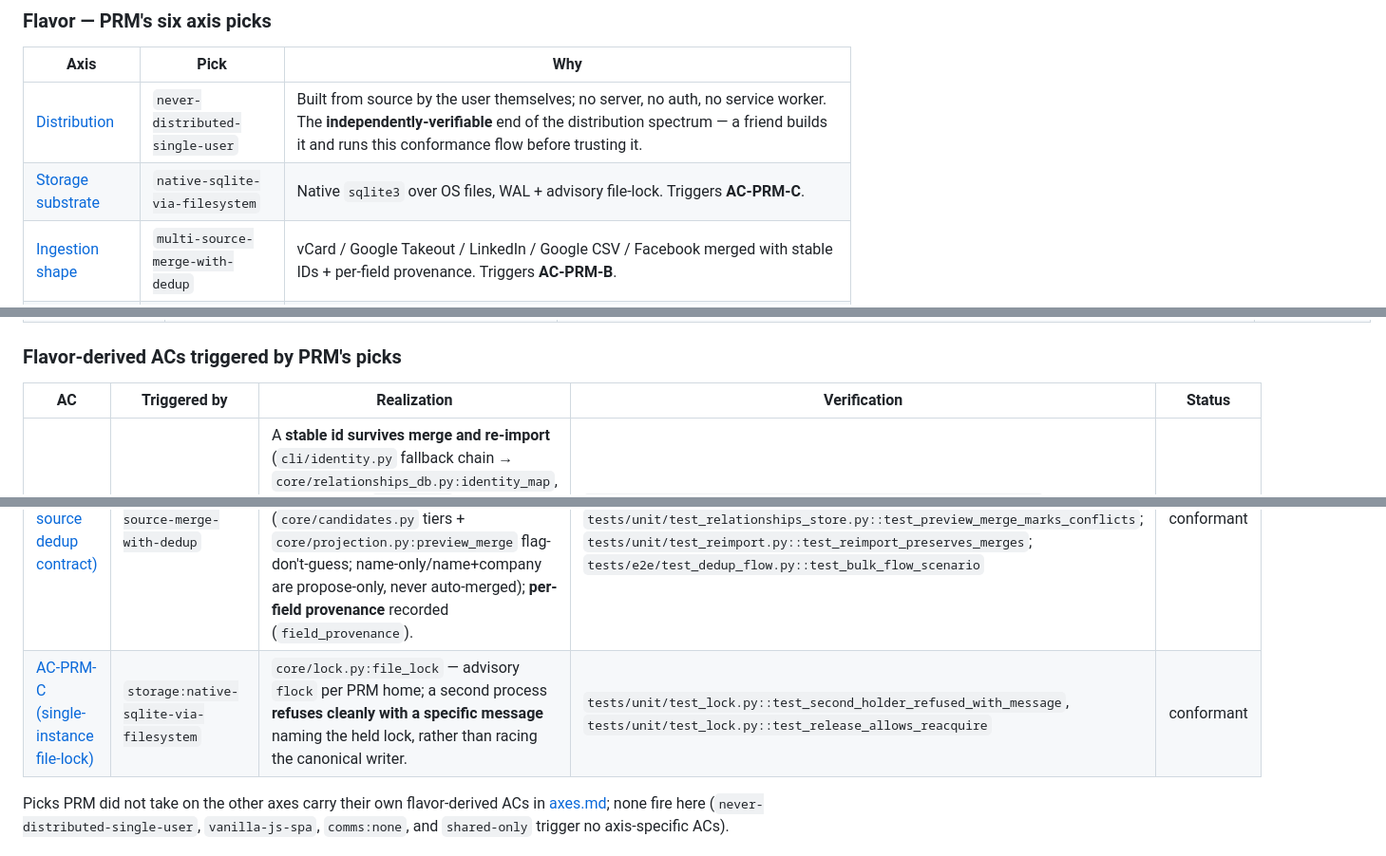
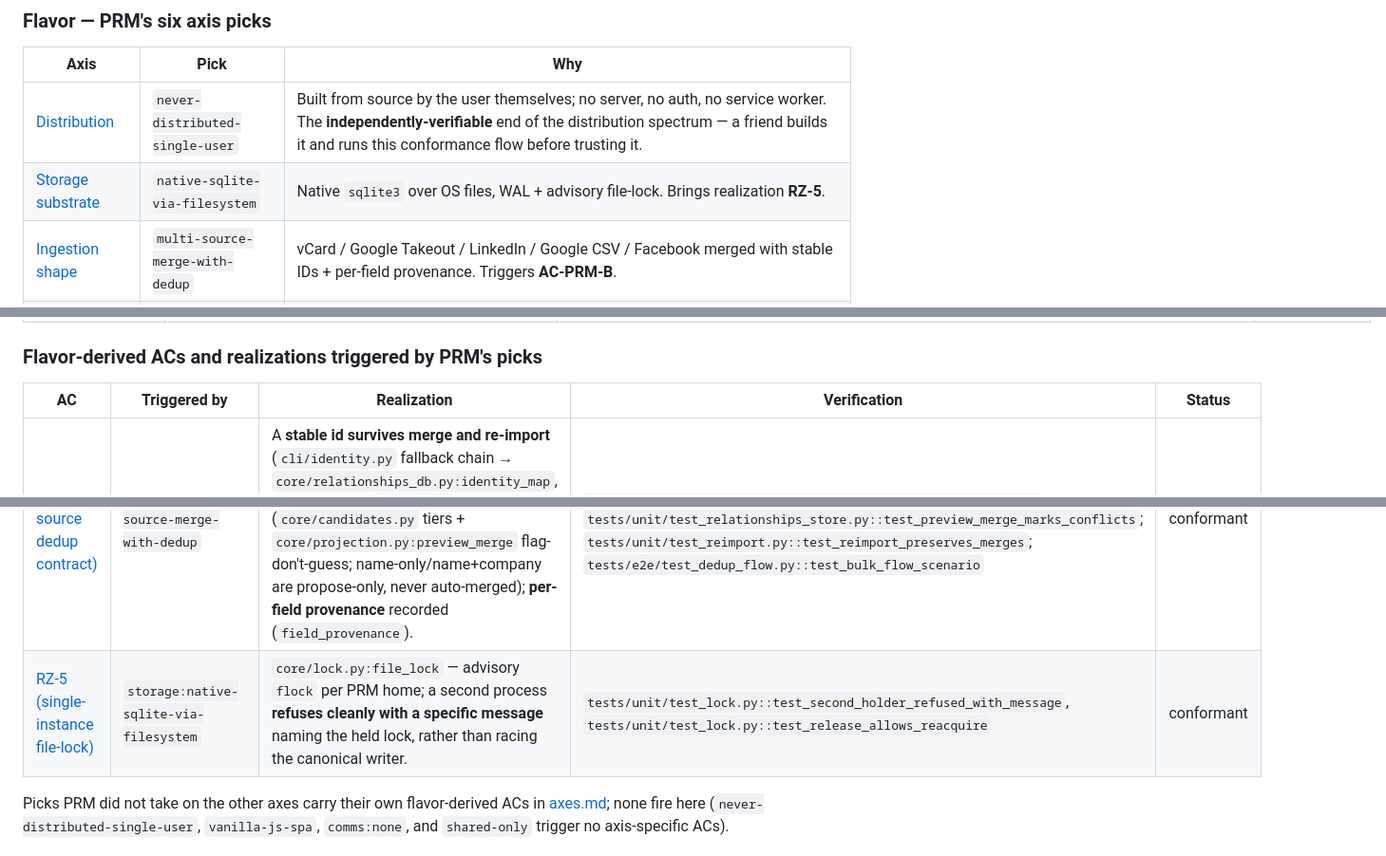
Before and after one commit to richbodo/prm, a Markdown page: docs/Architecture.md, 3 parts joined by grey strips. Shown at 95% size. GitHub-like rendering.

Commit message:
docs(architecture): relabel retired AC-PRM-C -> RZ-5 (single-instance file-lock)
The PNT L1/L2 layering pass retired AC-PRM-C into the RZ-* realization family;
this design's attestation now uses RZ-5 directly instead of the legacy AC-PRM-C
(which only resolved via an axes.md redirect anchor). No conformance change —
same realization, same tests; clarity only. PNT #103.

Co-Authored-By: Claude Opus 4.8 (1M context) <noreply@anthropic.com>

```diff
--- a/docs/Architecture.md
+++ b/docs/Architecture.md
@@ -28,7 +28,7 @@ multi-source dedup contract).
 | Axis | Pick | Why |
 |---|---|---|
 | [Distribution](https://github.com/richbodo/personal_network_toolkit/blob/main/spec/axes.md#distribution) | `never-distributed-single-user` | Built from source by the user themselves; no server, no auth, no service worker. The **independently-verifiable** end of the distribution spectrum — a friend builds it and runs this conformance flow before trusting it. |
-| [Storage substrate](https://github.com/richbodo/personal_network_toolkit/blob/main/spec/axes.md#storage-substrate) | `native-sqlite-via-filesystem` | Native `sqlite3` over OS files, WAL + advisory file-lock. Triggers **AC-PRM-C**. |
+| [Storage substrate](https://github.com/richbodo/personal_network_toolkit/blob/main/spec/axes.md#storage-substrate) | `native-sqlite-via-filesystem` | Native `sqlite3` over OS files, WAL + advisory file-lock. Brings realization **RZ-5**. |
 | [Ingestion shape](https://github.com/richbodo/personal_network_toolkit/blob/main/spec/axes.md#ingestion-shape) | `multi-source-merge-with-dedup` | vCard / Google Takeout / LinkedIn / Google CSV / Facebook merged with stable IDs + per-field provenance. Triggers **AC-PRM-B**. |
 | [Workspace shell](https://github.com/richbodo/personal_network_toolkit/blob/main/spec/axes.md#workspace-shell) | `vanilla-js-spa` | `workspace/` — hand-written JS SPA, no framework/bundler, served by a stdlib `http.server` daemon — **loopback-bound, with a per-process session token + Host/Origin guard** so other local programs can't read contacts through it ([`design-notes/local-daemon-trust-surface.md`](design-notes/local-daemon-trust-surface.md), "Surface 1"). |
 | [Comms transport set](https://github.com/richbodo/personal_network_toolkit/blob/main/spec/axes.md#comms-transport-set) | `none` | v0.1 has no outreach surface (→ AC-16/18/19/MCP-B not-applicable). |
@@ -68,12 +68,12 @@ proves it), and a **Status** (`conformant` / `partial-conformance` / `not-applic
 | [AC-MCP-A (cloud AI clients require consent for Private DB)](https://github.com/richbodo/personal_network_toolkit/blob/main/spec/PNA_Spec.md#ac-mcp-a) | The MCP surface returns **Private-DB** (relationship-overlay) rows only behind an explicit **per-session opt-in**: it is **projection-bound** — `private-sealed` fields are never SELECTed at the query layer, so they cannot cross even with consent (`core/relationships_db.py:shareable_field_values`) — and **consent-gated** — `private-shareable-on-consent` fields cross only after the user records disclosure consent in the workspace (`core/disclosure.py` + `core/apply.py:set_disclosure_mode`; default **fail-closed**; `mcp_servers/tools.py` reads via `projection.get_contact(audience="mcp")`). Because the LLM can't be identified, the gate is applied **uniformly** (stronger than gating cloud only). The dedup surface stays **propose-only** (no apply tool, INV-11). Shared-contact PII is *Shared* DB (AC-17), under AC-PRM-A's "local AI recommended" posture. | `tests/unit/test_mcp_data_floor.py::test_sealed_never_crosses_and_shareable_needs_consent`, `tests/unit/test_mcp_data_floor.py::test_sealed_absent_from_mcp_projection_in_every_mode`; `tests/unit/test_daemon_disclosure.py::test_default_state_then_consent_cycle`; `tests/e2e/test_disclosure_flow.py::test_consent_gate_governs_the_mcp_floor_end_to_end`; `tests/unit/test_mcp_tools.py::test_submit_is_propose_only` | conformant |
 | [AC-MCP-B (MCP Communications stages; workspace launches)](https://github.com/richbodo/personal_network_toolkit/blob/main/spec/PNA_Spec.md#ac-mcp-b) | Not applicable — no Communications MCP surface (`comms: none`). | — | not-applicable |
 
-### Flavor-derived ACs triggered by PRM's picks
+### Flavor-derived ACs and realizations triggered by PRM's picks
 
 | AC | Triggered by | Realization | Verification | Status |
 |---|---|---|---|---|
 | [AC-PRM-B (multi-source dedup contract)](https://github.com/richbodo/personal_network_toolkit/blob/main/spec/axes.md#ac-prm-b) | `ingestion:multi-source-merge-with-dedup` | A **stable id survives merge and re-import** (`cli/identity.py` fallback chain → `core/relationships_db.py:identity_map`, re-attached by `source_uid`); conflicts are **surfaced, never silently resolved** (`core/candidates.py` tiers + `core/projection.py:preview_merge` flag-don't-guess; name-only/name+company are propose-only, never auto-merged); **per-field provenance** recorded (`field_provenance`). | `tests/unit/test_candidates.py::test_detect_clusters_and_tiers`, `tests/unit/test_candidates.py::test_transitive_overmerge_guard`; `tests/unit/test_relationships_store.py::test_preview_merge_marks_conflicts`; `tests/unit/test_reimport.py::test_reimport_preserves_merges`; `tests/e2e/test_dedup_flow.py::test_bulk_flow_scenario` | conformant |
-| [AC-PRM-C (single-instance file-lock)](https://github.com/richbodo/personal_network_toolkit/blob/main/spec/axes.md#ac-prm-c) | `storage:native-sqlite-via-filesystem` | `core/lock.py:file_lock` — advisory `flock` per PRM home; a second process **refuses cleanly with a specific message** naming the held lock, rather than racing the canonical writer. | `tests/unit/test_lock.py::test_second_holder_refused_with_message`, `tests/unit/test_lock.py::test_release_allows_reacquire` | conformant |
+| [RZ-5 (single-instance file-lock)](https://github.com/richbodo/personal_network_toolkit/blob/main/spec/axes.md#rz-5) | `storage:native-sqlite-via-filesystem` | `core/lock.py:file_lock` — advisory `flock` per PRM home; a second process **refuses cleanly with a specific message** naming the held lock, rather than racing the canonical writer. | `tests/unit/test_lock.py::test_second_holder_refused_with_message`, `tests/unit/test_lock.py::test_release_allows_reacquire` | conformant |
 
 Picks PRM did not take on the other axes carry their own flavor-derived ACs in
 [axes.md](https://github.com/richbodo/personal_network_toolkit/blob/main/spec/axes.md); none fire here
```
Also changed, not shown: other parts of docs/Architecture.md (+2 -2 lines).
